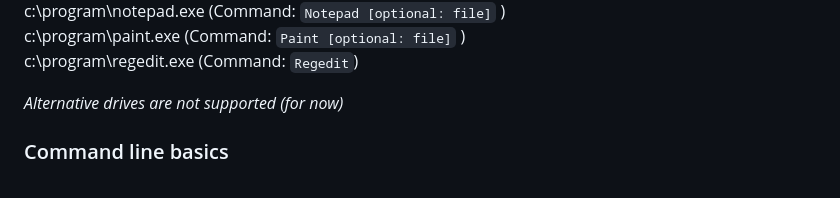
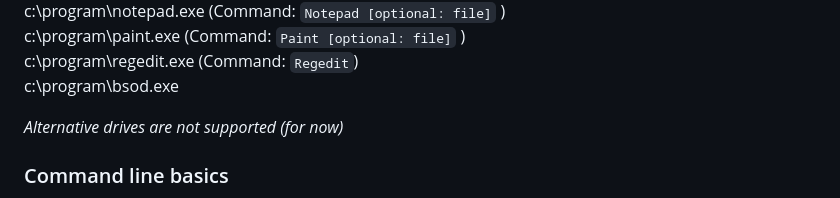
Before and after one commit to iamdominic2/iush, a Markdown page: README.md, the part around one of its changes. GitHub-like rendering.

```diff
--- a/README.md
+++ b/README.md
@@ -34,6 +34,7 @@ c:\program\matrixrain.exe<BR>
 c:\program\notepad.exe (Command: `Notepad [optional: file]` )<BR>
 c:\program\paint.exe (Command: `Paint [optional: file]` )<BR>
 c:\program\regedit.exe (Command: `Regedit`)<BR>
+c:\program\bsod.exe
 
 *Alternative drives are not supported (for now)*
 
```
Also changed, not shown: other parts of README.md (+0 -3 lines).
